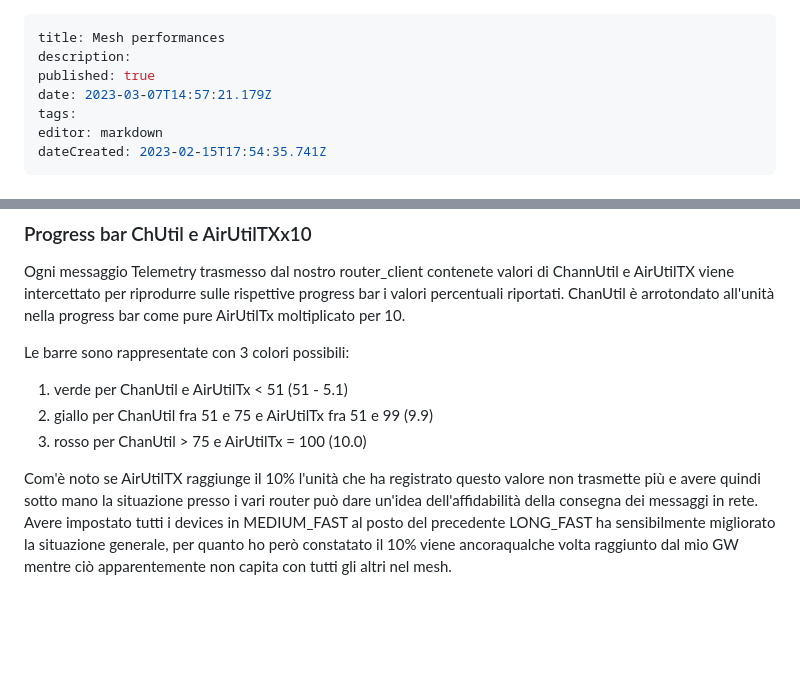
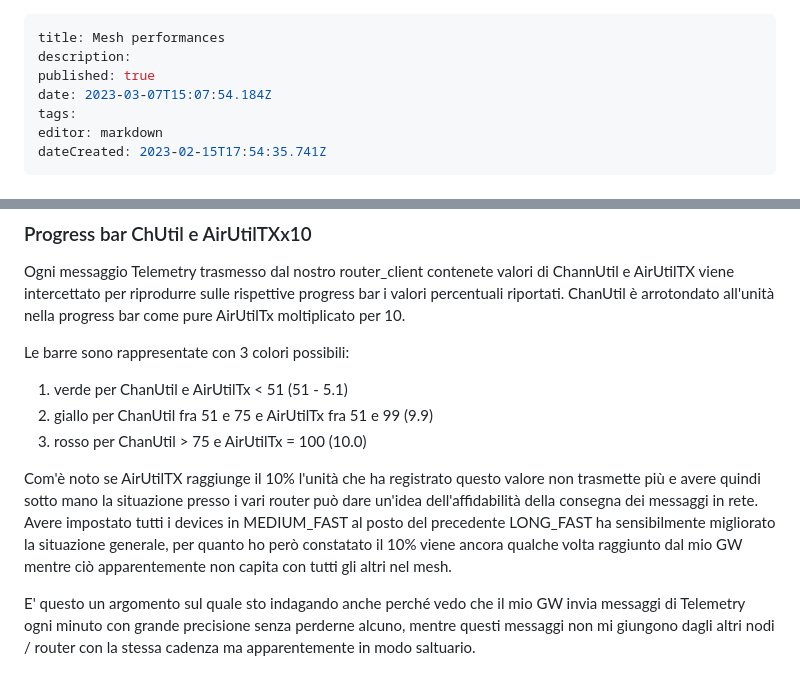
Before and after one commit to iz1kga/iMeshWiki, a Markdown page: reports&tests/mesh_performances.md, 2 parts joined by grey strips. Drawn GitHub-style; blank space fills up the shorter version.

Commit message:
docs: update reports&tests/mesh_performances

```diff
--- a/reports&tests/mesh_performances.md
+++ b/reports&tests/mesh_performances.md
@@ -2,7 +2,7 @@
 title: Mesh performances
 description:
 published: true
-date: 2023-03-07T14:57:21.179Z
+date: 2023-03-07T15:07:54.184Z
 tags:
 editor: markdown
 dateCreated: 2023-02-15T17:54:35.741Z
@@ -86,4 +86,6 @@ Le barre sono rappresentate con 3 colori possibili:
 2. giallo per ChanUtil fra 51 e 75 e AirUtilTx fra 51 e 99 (9.9)
 3. rosso per ChanUtil > 75 e AirUtilTx = 100 (10.0)
 
-Com'è noto se AirUtilTX raggiunge il 10% l'unità che ha registrato questo valore non trasmette più e avere quindi sotto mano la situazione presso i vari router può dare un'idea dell'affidabilità della consegna dei messaggi in rete. Avere impostato tutti i devices in MEDIUM_FAST al posto del precedente LONG_FAST ha sensibilmente migliorato la situazione generale, per quanto ho però constatato il 10% viene ancoraqualche volta raggiunto dal mio GW mentre ciò apparentemente non capita con tutti gli altri nel mesh.
+Com'è noto se AirUtilTX raggiunge il 10% l'unità che ha registrato questo valore non trasmette più e avere quindi sotto mano la situazione presso i vari router può dare un'idea dell'affidabilità della consegna dei messaggi in rete. Avere impostato tutti i devices in MEDIUM_FAST al posto del precedente LONG_FAST ha sensibilmente migliorato la situazione generale, per quanto ho però constatato il 10% viene ancora qualche volta raggiunto dal mio GW mentre ciò apparentemente non capita con tutti gli altri nel mesh.
+
+E' questo un argomento sul quale sto indagando anche perché vedo che il mio GW invia messaggi di Telemetry ogni minuto con grande precisione senza perderne alcuno, mentre questi messaggi non mi giungono dagli altri nodi / router con la stessa cadenza ma apparentemente in modo saltuario.
```
